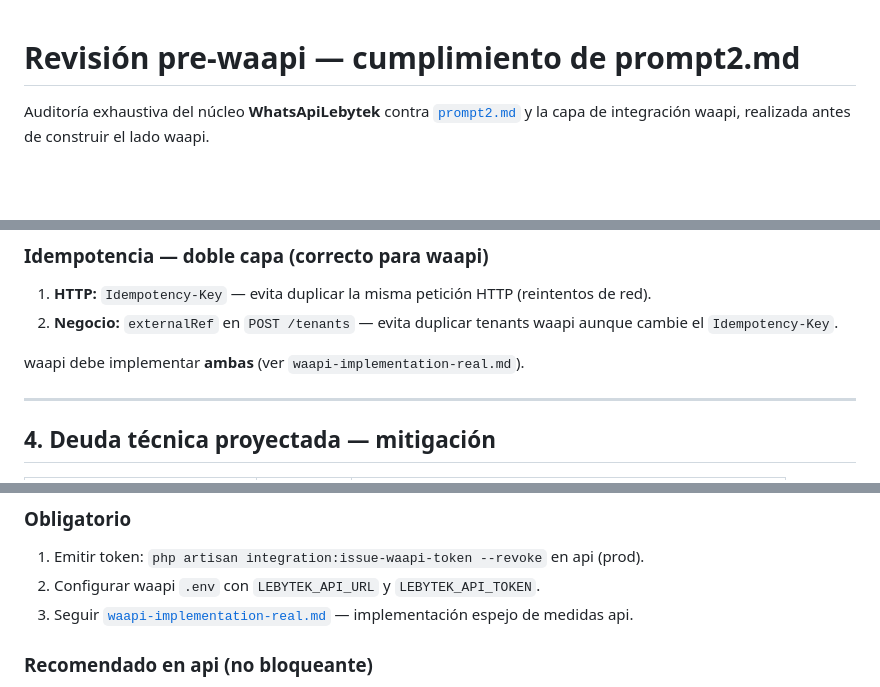
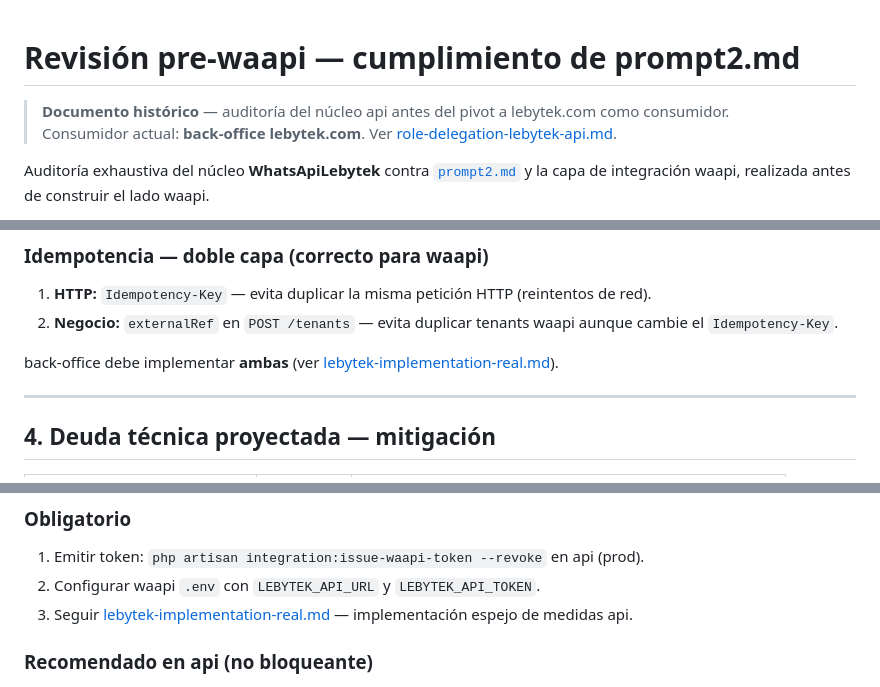
Before and after one commit to Parzival2103/WhatsApiLebytek, a Markdown page: docs/integration/prompt2-review-pre-waapi.md, 3 parts joined by grey strips. Rendered like a GitHub page; blank space fills up the shorter version.

Commit message:
docs: historical banner and fix stale integration cross-links
Co-authored-by: Cursor <cursoragent@cursor.com>

```diff
--- a/docs/integration/prompt2-review-pre-waapi.md
+++ b/docs/integration/prompt2-review-pre-waapi.md
@@ -1,4 +1,7 @@
 # Revisión pre-waapi — cumplimiento de prompt2.md
+
+> **Documento histórico** — auditoría del núcleo api antes del pivot a lebytek.com como consumidor.
+> Consumidor actual: **back-office lebytek.com**. Ver [role-delegation-lebytek-api.md](role-delegation-lebytek-api.md).
 
 Auditoría exhaustiva del núcleo **WhatsApiLebytek** contra [`prompt2.md`](../../prompt2.md) y la capa de integración waapi, realizada antes de construir el lado waapi.
 
@@ -102,7 +105,7 @@ Auditoría exhaustiva del núcleo **WhatsApiLebytek** contra [`prompt2.md`](../.
 1. **HTTP:** `Idempotency-Key` — evita duplicar la misma petición HTTP (reintentos de red).
 2. **Negocio:** `externalRef` en `POST /tenants` — evita duplicar tenants waapi aunque cambie el `Idempotency-Key`.
 
-waapi debe implementar **ambas** (ver `waapi-implementation-real.md`).
+back-office debe implementar **ambas** (ver [lebytek-implementation-real.md](lebytek-implementation-real.md)).
 
 ---
 
@@ -154,7 +157,7 @@ waapi debe implementar **ambas** (ver `waapi-implementation-real.md`).
 
 1. Emitir token: `php artisan integration:issue-waapi-token --revoke` en api (prod).
 2. Configurar waapi `.env` con `LEBYTEK_API_URL` y `LEBYTEK_API_TOKEN`.
-3. Seguir [`waapi-implementation-real.md`](waapi-implementation-real.md) — implementación espejo de medidas api.
+3. Seguir [lebytek-implementation-real.md](lebytek-implementation-real.md) — implementación espejo de medidas api.
 
 ### Recomendado en api (no bloqueante)
 
```
Also changed, not shown: other parts of docs/integration/prompt2-review-pre-waapi.md (+1 -1 lines).
